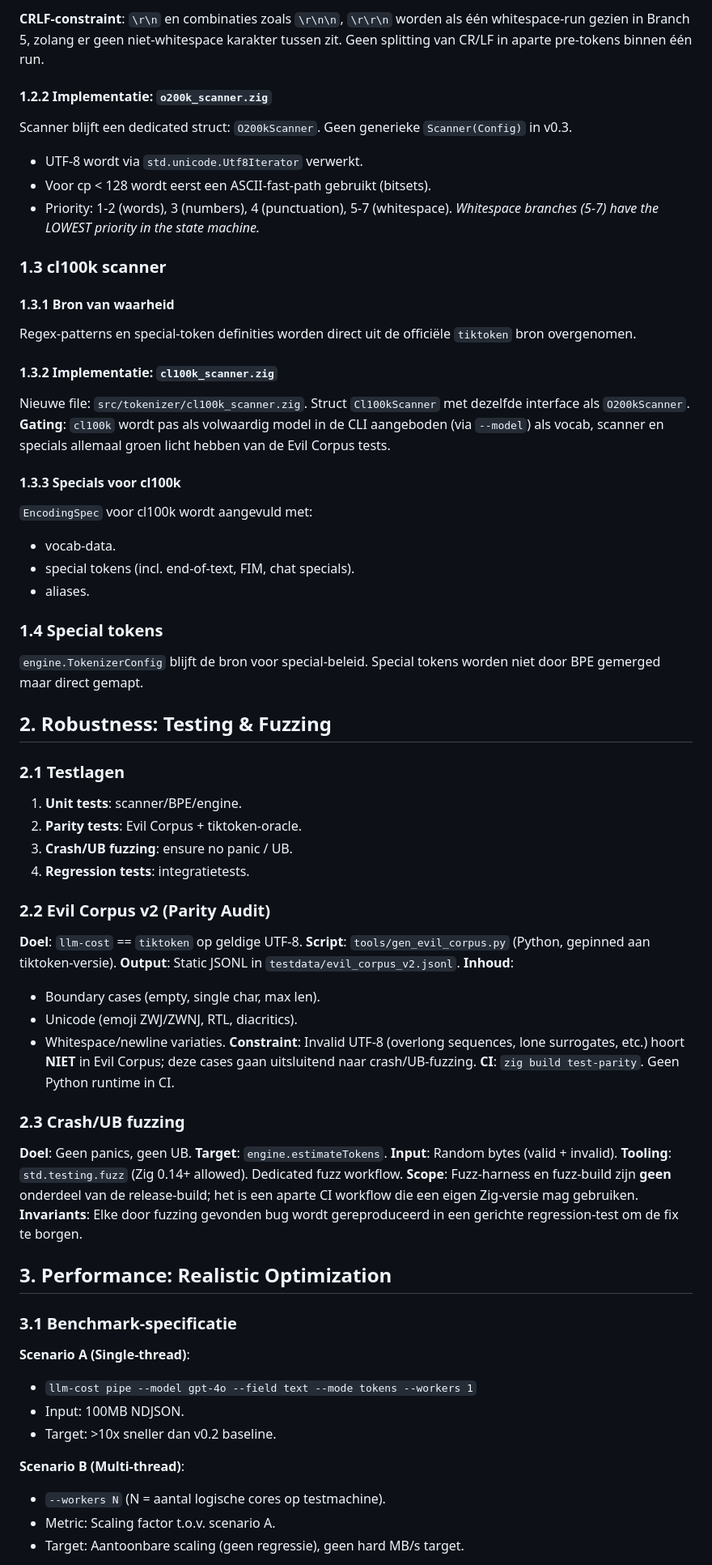
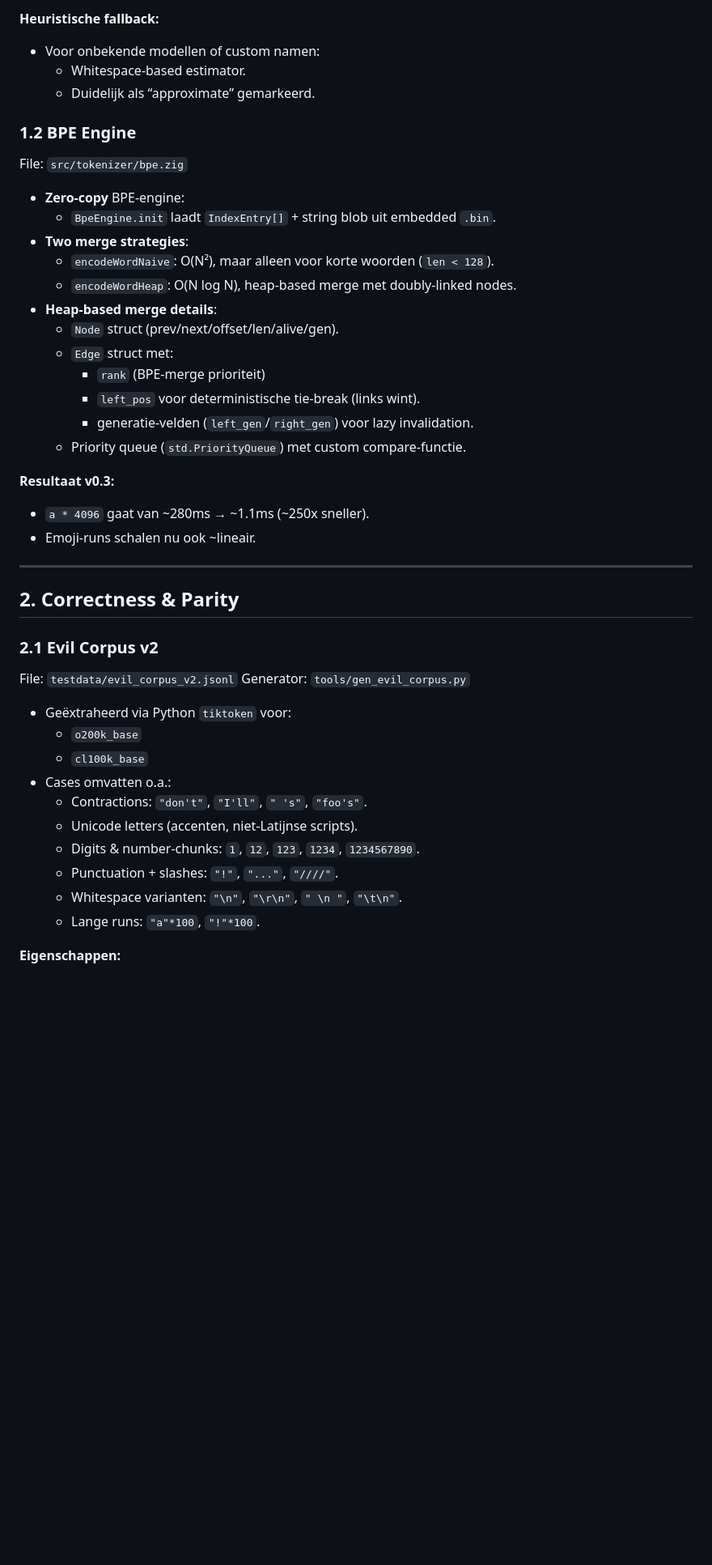
Before and after one commit to Rul1an/llm-cost, a Markdown page: docs/v0.3-spec.md, the part around one of its changes. Shown at 81% size. GitHub-like rendering; blank space fills up the shorter version.

```diff
--- a/docs/v0.3-spec.md
+++ b/docs/v0.3-spec.md
@@ -64,69 +61,51 @@ Best-effort heuristiek uit v0.2 wordt in v0.3 vervangen door een strikt gedefini
 
-**CRLF-constraint**:
-`\r\n` en combinaties zoals `\r\n\n`, `\r\r\n` worden als één whitespace-run gezien in Branch 5, zolang er geen niet-whitespace karakter tussen zit. Geen splitting van CR/LF in aparte pre-tokens binnen één run.
+**Heuristische fallback:**
 
-#### 1.2.2 Implementatie: `o200k_scanner.zig`
-Scanner blijft een dedicated struct: `O200kScanner`. Geen generieke `Scanner(Config)` in v0.3.
-*   UTF-8 wordt via `std.unicode.Utf8Iterator` verwerkt.
-*   Voor cp < 128 wordt eerst een ASCII-fast-path gebruikt (bitsets).
-*   Priority: 1-2 (words), 3 (numbers), 4 (punctuation), 5-7 (whitespace).
-    *Whitespace branches (5-7) have the LOWEST priority in the state machine.*
+- Voor onbekende modellen of custom namen:
+  - Whitespace-based estimator.
+  - Duidelijk als “approximate” gemarkeerd.
 
-### 1.3 cl100k scanner
-#### 1.3.1 Bron van waarheid
-Regex-patterns en special-token definities worden direct uit de officiële `tiktoken` bron overgenomen.
+### 1.2 BPE Engine
 
-#### 1.3.2 Implementatie: `cl100k_scanner.zig`
-Nieuwe file: `src/tokenizer/cl100k_scanner.zig`.
-Struct `Cl100kScanner` met dezelfde interface als `O200kScanner`.
-**Gating**: `cl100k` wordt pas als volwaardig model in de CLI aangeboden (via `--model`) als vocab, scanner en specials allemaal groen licht hebben van de Evil Corpus tests.
+File: `src/tokenizer/bpe.zig`
 
-#### 1.3.3 Specials voor cl100k
-`EncodingSpec` voor cl100k wordt aangevuld met:
-*   vocab-data.
-*   special tokens (incl. end-of-text, FIM, chat specials).
-*   aliases.
+- **Zero-copy** BPE-engine:
+  - `BpeEngine.init` laadt `IndexEntry[]` + string blob uit embedded `.bin`.
+- **Two merge strategies**:
+  - `encodeWordNaive`: O(N²), maar alleen voor korte woorden (`len < 128`).
+  - `encodeWordHeap`: O(N log N), heap-based merge met doubly-linked nodes.
+- **Heap-based merge details**:
+  - `Node` struct (prev/next/offset/len/alive/gen).
+  - `Edge` struct met:
+    - `rank` (BPE-merge prioriteit)
+    - `left_pos` voor deterministische tie-break (links wint).
+    - generatie-velden (`left_gen`/`right_gen`) voor lazy invalidation.
+  - Priority queue (`std.PriorityQueue`) met custom compare-functie.
 
-### 1.4 Special tokens
-`engine.TokenizerConfig` blijft de bron voor special-beleid. Special tokens worden niet door BPE gemerged maar direct gemapt.
+**Resultaat v0.3:**
 
-## 2. Robustness: Testing & Fuzzing
+- `a * 4096` gaat van ~280ms → ~1.1ms (~250x sneller).
+- Emoji-runs schalen nu ook ~lineair.
 
-### 2.1 Testlagen
-1.  **Unit tests**: scanner/BPE/engine.
-2.  **Parity tests**: Evil Corpus + tiktoken-oracle.
-3.  **Crash/UB fuzzing**: ensure no panic / UB.
-4.  **Regression tests**: integratietests.
+---
 
-### 2.2 Evil Corpus v2 (Parity Audit)
-**Doel**: `llm-cost` == `tiktoken` op geldige UTF-8.
-**Script**: `tools/gen_evil_corpus.py` (Python, gepinned aan tiktoken-versie).
-**Output**: Static JSONL in `testdata/evil_corpus_v2.jsonl`.
-**Inhoud**:
-*   Boundary cases (empty, single char, max len).
-*   Unicode (emoji ZWJ/ZWNJ, RTL, diacritics).
-*   Whitespace/newline variaties.
-**Constraint**: Invalid UTF-8 (overlong sequences, lone surrogates, etc.) hoort **NIET** in Evil Corpus; deze cases gaan uitsluitend naar crash/UB-fuzzing.
-**CI**: `zig build test-parity`. Geen Python runtime in CI.
+## 2. Correctness & Parity
 
-### 2.3 Crash/UB fuzzing
-**Doel**: Geen panics, geen UB.
-**Target**: `engine.estimateTokens`.
-**Input**: Random bytes (valid + invalid).
-**Tooling**: `std.testing.fuzz` (Zig 0.14+ allowed). Dedicated fuzz workflow.
-**Scope**: Fuzz-harness en fuzz-build zijn **geen** onderdeel van de release-build; het is een aparte CI workflow die een eigen Zig-versie mag gebruiken.
-**Invariants**: Elke door fuzzing gevonden bug wordt gereproduceerd in een gerichte regression-test om de fix te borgen.
+### 2.1 Evil Corpus v2
 
-## 3. Performance: Realistic Optimization
+File: `testdata/evil_corpus_v2.jsonl`
+Generator: `tools/gen_evil_corpus.py`
 
-### 3.1 Benchmark-specificatie
-**Scenario A (Single-thread)**:
-*   `llm-cost pipe --model gpt-4o --field text --mode tokens --workers 1`
-*   Input: 100MB NDJSON.
-*   Target: >10x sneller dan v0.2 baseline.
+- Geëxtraheerd via Python `tiktoken` voor:
+  - `o200k_base`
+  - `cl100k_base`
+- Cases omvatten o.a.:
+  - Contractions: `"don't"`, `"I'll"`, `" 's"`, `"foo's"`.
+  - Unicode letters (accenten, niet-Latijnse scripts).
+  - Digits & number-chunks: `1`, `12`, `123`, `1234`, `1234567890`.
+  - Punctuation + slashes: `"!"`, `"..."`, `"////"`.
+  - Whitespace varianten: `"\n"`, `"\r\n"`, `" \n "`, `"\t\n"`.
+  - Lange runs: `"a"*100`, `"!"*100`.
 
-**Scenario B (Multi-thread)**:
-*   `--workers N` (N = aantal logische cores op testmachine).
-*   Metric: Scaling factor t.o.v. scenario A.
-*   Target: Aantoonbare scaling (geen regressie), geen hard MB/s target.
+**Eigenschappen:**
 
```
Also changed, not shown: other parts of docs/v0.3-spec.md (+242 -59 lines), README.md (+22 -0 lines).
